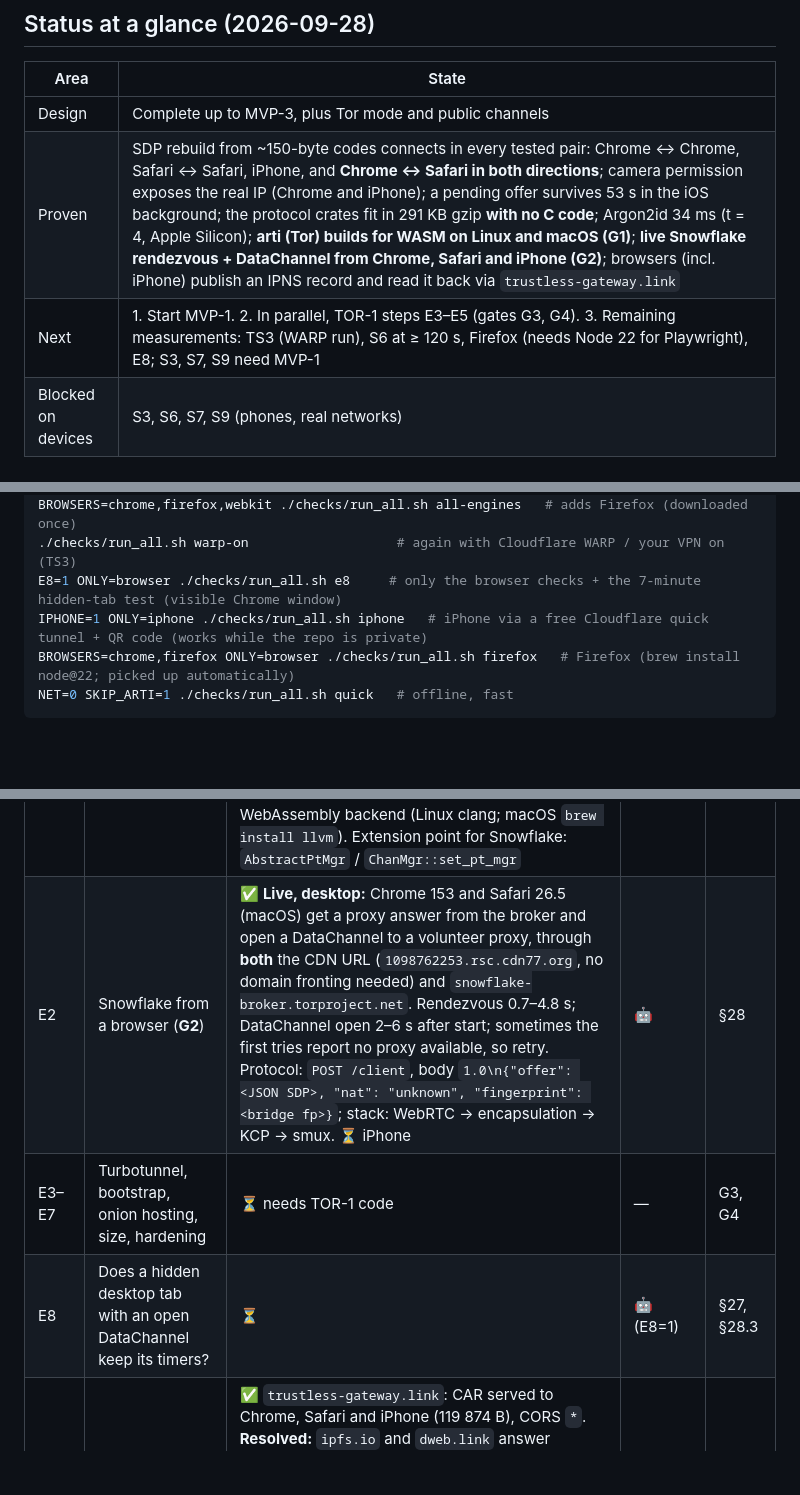
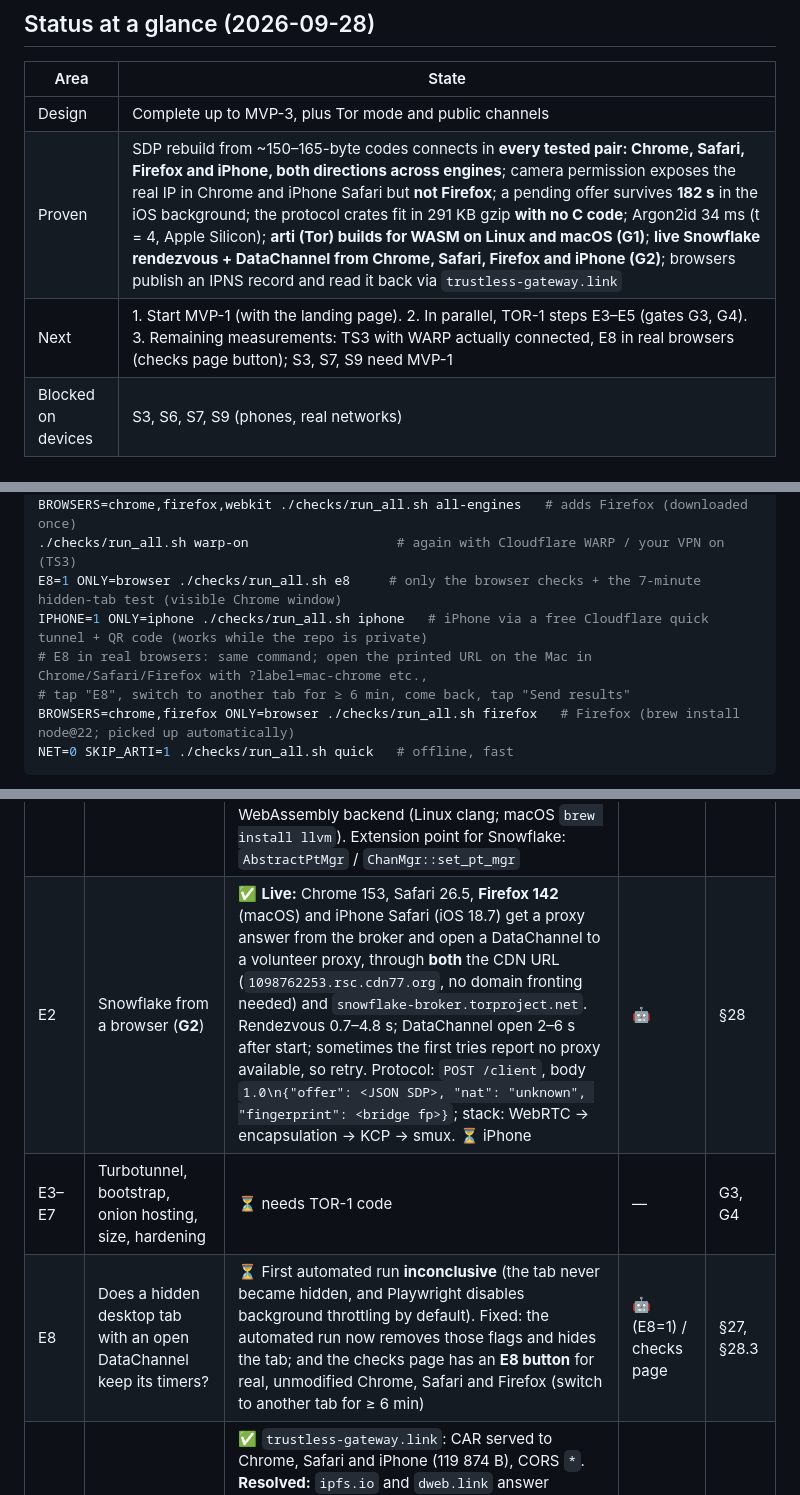
Before and after one commit to darkcite/ephem, a Markdown page: docs/P2P-CHAT.md, 3 parts joined by grey strips. Rendered like a GitHub page; blank space fills up the shorter version.

````diff
--- a/docs/P2P-CHAT.md
+++ b/docs/P2P-CHAT.md
@@ -33,8 +33,8 @@ Keywords **MUST**, **MUST NOT**, **SHOULD** and **MAY** are used as defined in R
 | Area | State |
 |---|---|
 | Design | Complete up to MVP-3, plus Tor mode and public channels |
-| Proven | SDP rebuild from ~150-byte codes connects in every tested pair: Chrome ↔ Chrome, Safari ↔ Safari, iPhone, and **Chrome ↔ Safari in both directions**; camera permission exposes the real IP (Chrome and iPhone); a pending offer survives 53 s in the iOS background; the protocol crates fit in 291 KB gzip **with no C code**; Argon2id 34 ms (t = 4, Apple Silicon); **arti (Tor) builds for WASM on Linux and macOS (G1)**; **live Snowflake rendezvous + DataChannel from Chrome, Safari and iPhone (G2)**; browsers (incl. iPhone) publish an IPNS record and read it back via `trustless-gateway.link` |
-| Next | 1. Start MVP-1. 2. In parallel, TOR-1 steps E3–E5 (gates G3, G4). 3. Remaining measurements: TS3 (WARP run), S6 at ≥ 120 s, Firefox (needs Node 22 for Playwright), E8; S3, S7, S9 need MVP-1 |
+| Proven | SDP rebuild from ~150–165-byte codes connects in **every tested pair: Chrome, Safari, Firefox and iPhone, both directions across engines**; camera permission exposes the real IP in Chrome and iPhone Safari but **not Firefox**; a pending offer survives **182 s** in the iOS background; the protocol crates fit in 291 KB gzip **with no C code**; Argon2id 34 ms (t = 4, Apple Silicon); **arti (Tor) builds for WASM on Linux and macOS (G1)**; **live Snowflake rendezvous + DataChannel from Chrome, Safari, Firefox and iPhone (G2)**; browsers publish an IPNS record and read it back via `trustless-gateway.link` |
+| Next | 1. Start MVP-1 (with the landing page). 2. In parallel, TOR-1 steps E3–E5 (gates G3, G4). 3. Remaining measurements: TS3 with WARP actually connected, E8 in real browsers (checks page button); S3, S7, S9 need MVP-1 |
 | Blocked on devices | S3, S6, S7, S9 (phones, real networks) |
 
 ---
@@ -1086,6 +1086,8 @@ BROWSERS=chrome,firefox,webkit ./checks/run_all.sh all-engines   # adds Firefox
 ./checks/run_all.sh warp-on                   # again with Cloudflare WARP / your VPN on (TS3)
 E8=1 ONLY=browser ./checks/run_all.sh e8     # only the browser checks + the 7-minute hidden-tab test (visible Chrome window)
 IPHONE=1 ONLY=iphone ./checks/run_all.sh iphone   # iPhone via a free Cloudflare quick tunnel + QR code (works while the repo is private)
+# E8 in real browsers: same command; open the printed URL on the Mac in Chrome/Safari/Firefox with ?label=mac-chrome etc.,
+# tap "E8", switch to another tab for ≥ 6 min, come back, tap "Send results"
 BROWSERS=chrome,firefox ONLY=browser ./checks/run_all.sh firefox   # Firefox (brew install node@22; picked up automatically)
 NET=0 SKIP_ARTI=1 ./checks/run_all.sh quick   # offline, fast
 ```
@@ -1117,8 +1119,8 @@ Legend: ✅ passed · ⚠️ caveat · ❌ failed · 🔬 established from sourc
 | TS4 | IPv6 bypassing a v4-only VPN | ⏳ | 🤖 | §29.2 |
 | E1 | arti on `wasm32` (**G1**) | ✅ **Linux and macOS (arm64)**: arti 0.46.0, 16/16 crates, plus `arti-client` with onion client and service, ephemeral keystore, bridges, PT, rustls. Upstream has wasm stubs; `coarsetime` uses `performance.now()`. TLS: **ring** with `wasm32_unknown_unknown_js`. **Without the `compression` feature** (zstd/xz), **ring is the only C code**; it needs an LLVM clang with the WebAssembly backend (Linux clang; macOS `brew install llvm`). Extension point for Snowflake: `AbstractPtMgr` / `ChanMgr::set_pt_mgr` | 🤖 | §28 |
-| E2 | Snowflake from a browser (**G2**) | ✅ **Live, desktop:** Chrome 153 and Safari 26.5 (macOS) get a proxy answer from the broker and open a DataChannel to a volunteer proxy, through **both** the CDN URL (`1098762253.rsc.cdn77.org`, no domain fronting needed) and `snowflake-broker.torproject.net`. Rendezvous 0.7–4.8 s; DataChannel open 2–6 s after start; sometimes the first tries report no proxy available, so retry. Protocol: `POST /client`, body `1.0\n{"offer": <JSON SDP>, "nat": "unknown", "fingerprint": <bridge fp>}`; stack: WebRTC → encapsulation → KCP → smux. ⏳ iPhone | 🤖 | §28 |
+| E2 | Snowflake from a browser (**G2**) | ✅ **Live:** Chrome 153, Safari 26.5, **Firefox 142** (macOS) and iPhone Safari (iOS 18.7) get a proxy answer from the broker and open a DataChannel to a volunteer proxy, through **both** the CDN URL (`1098762253.rsc.cdn77.org`, no domain fronting needed) and `snowflake-broker.torproject.net`. Rendezvous 0.7–4.8 s; DataChannel open 2–6 s after start; sometimes the first tries report no proxy available, so retry. Protocol: `POST /client`, body `1.0\n{"offer": <JSON SDP>, "nat": "unknown", "fingerprint": <bridge fp>}`; stack: WebRTC → encapsulation → KCP → smux. ⏳ iPhone | 🤖 | §28 |
 | E3–E7 | Turbotunnel, bootstrap, onion hosting, size, hardening | ⏳ needs TOR-1 code | — | G3, G4 |
-| E8 | Does a hidden desktop tab with an open DataChannel keep its timers? | ⏳ | 🤖 (E8=1) | §27, §28.3 |
+| E8 | Does a hidden desktop tab with an open DataChannel keep its timers? | ⏳ First automated run **inconclusive** (the tab never became hidden, and Playwright disables background throttling by default). Fixed: the automated run now removes those flags and hides the tab; and the checks page has an **E8 button** for real, unmodified Chrome, Safari and Firefox (switch to another tab for ≥ 6 min) | 🤖 (E8=1) / checks page | §27, §28.3 |
 | C-P1 | Gateways: trustless CAR with CORS | ✅ `trustless-gateway.link`: CAR served to Chrome, Safari and iPhone (119 874 B), CORS `*`. **Resolved:** `ipfs.io` and `dweb.link` answer trustless requests with a **301 redirect to `trustless-gateway.link` that has no CORS header**, so browsers refuse it. They are aliases, not independent gateways. **Default list: `trustless-gateway.link` only** (one operator: availability risk, §D.6.3) | 🤖 | App. D |
 | C-P2, C-P3, C-P5 | Two onions in one tab; loading 1 000 posts; OPFS quota | ⏳ after TOR-1 | — | App. D |
 | C-P4 | Republishing signed IPNS records; browser PUT | ✅ **Live:** Chrome, Safari and **iPhone** `PUT` a signed record to `delegated-ipfs.dev` (200), and `trustless-gateway.link` serves back the **identical 397-byte record**. Kubo `name put` also accepts third-party records (source) | 🤖 | App. D |
````
Also changed, not shown: other parts of docs/P2P-CHAT.md (+5 -5 lines).
